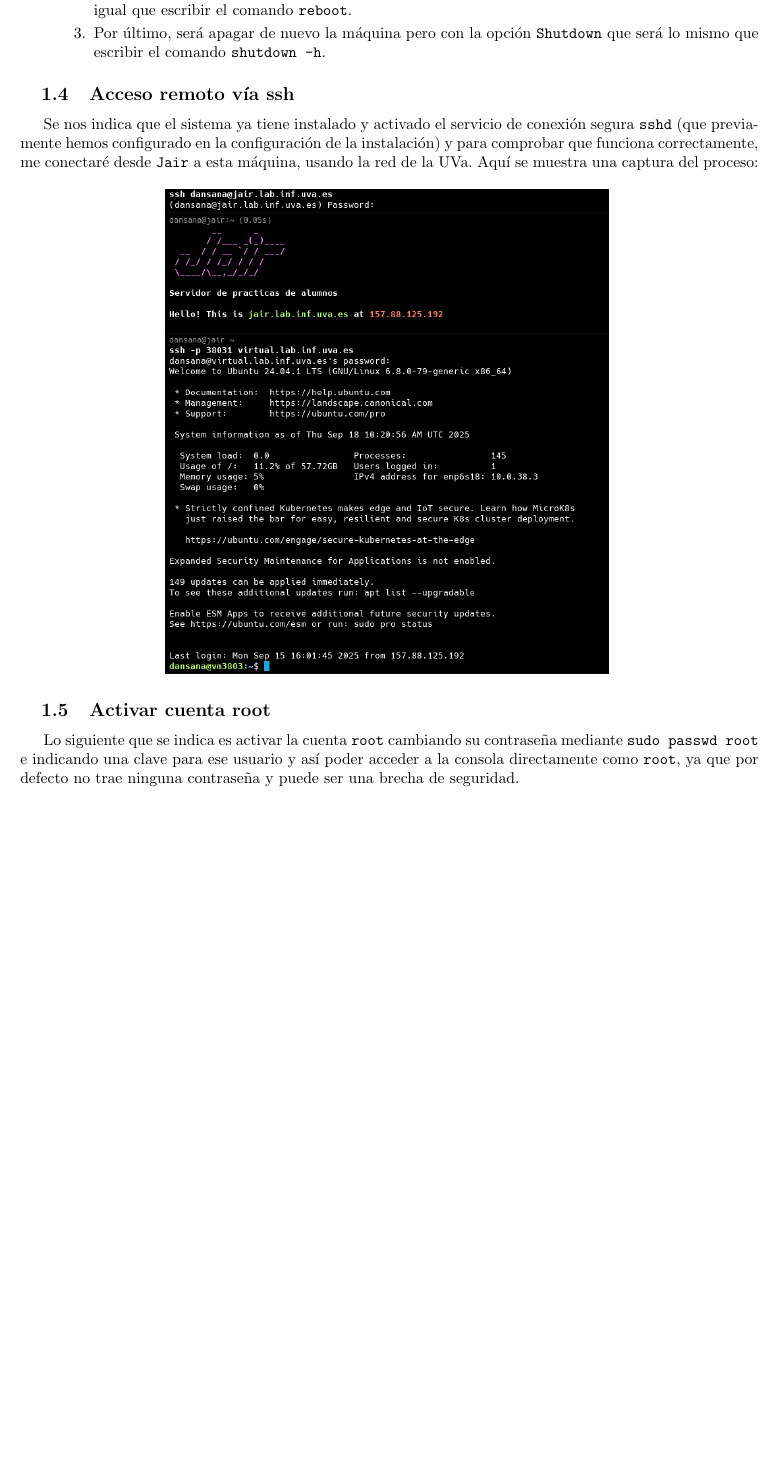
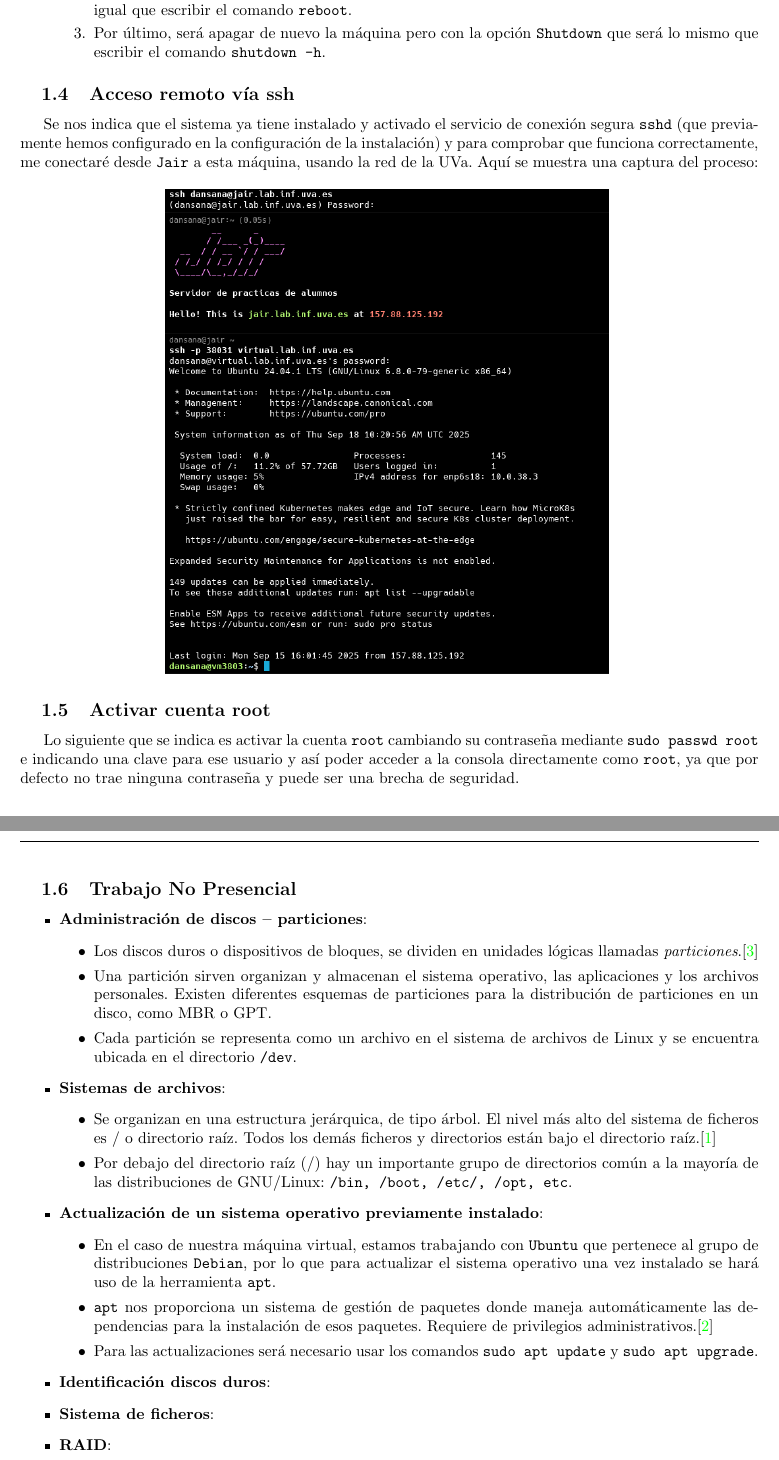
Before and after one commit to DSanabria03/ASO, a LaTeX document (BitacoraASO.tex): part of page 4 of 4 before the commit and two parts of pages 4 and 5 of 6 after it, the two joined at a grey line, cut so that both start at the same text, the shorter picture padded with empty space. Compiled offline with pdfLaTeX.

Commit message:
Terminar trabajo propuesto 1

```diff
--- a/BitacoraASO.tex
+++ b/BitacoraASO.tex
@@ -43,6 +43,8 @@
 	filecolor=magenta,
 	urlcolor=cyan,
 }
+
+\usepackage{url}
 
 % Encabezados y pies de página
 \usepackage{fancyhdr}
@@ -130,4 +132,31 @@
 	\end{figure}
 	\subsection{Activar cuenta root}
 	Lo siguiente que se indica es activar la cuenta \verb|root| cambiando su contraseña mediante \verb|sudo passwd root| e indicando una clave para ese usuario y así poder acceder a la consola directamente como \verb|root|, ya que por defecto no trae ninguna contraseña y puede ser una brecha de seguridad.
+	\subsection{Trabajo No Presencial}
+	\begin{itemize}
+		\item \textbf{Administración de discos – particiones}:
+		\begin{itemize}
+			\item Los discos duros o dispositivos de bloques, se dividen en unidades lógicas llamadas \textit{particiones}.\cite{Discos}
+			\item Una partición sirven organizan y almacenan el sistema operativo, las aplicaciones y los archivos personales. Existen diferentes esquemas de particiones para la distribución de particiones en un disco, como MBR o GPT.
+			\item Cada partición se representa como un archivo en el sistema de archivos de Linux y se encuentra ubicada en el directorio \verb|/dev|.
+		\end{itemize}
+		\item \textbf{Sistemas de archivos}:
+		\begin{itemize}
+			\item Se organizan en una estructura jerárquica, de tipo árbol. El nivel más alto del sistema de ficheros es / o directorio raíz. Todos los demás ficheros y directorios están bajo el directorio raíz.\cite{Archivos}
+			\item Por debajo del directorio raíz (/) hay un importante grupo de directorios común a la mayoría de las distribuciones de GNU/Linux: \verb|/bin, /boot, /etc/, /opt, etc|.
+		\end{itemize}
+		\item \textbf{Actualización de un sistema operativo previamente instalado}:
+		\begin{itemize}
+			\item En el caso de nuestra máquina virtual, estamos trabajando con \verb|Ubuntu| que pertenece al grupo de distribuciones \verb|Debian|, por lo que para actualizar el sistema operativo una vez instalado se hará uso de la herramienta \verb|apt|.
+			\item \verb|apt| nos proporciona un sistema de gestión de paquetes donde maneja automáticamente las dependencias para la instalación de esos paquetes. Requiere de privilegios administrativos.\cite{Actualizar}
+			\item Para las actualizaciones será necesario usar los comandos \verb|sudo apt update| y \verb|sudo apt upgrade|.
+		\end{itemize}
+		\item \textbf{Identificación discos duros}:
+		\item \textbf{Sistema de ficheros}:
+		\item \textbf{RAID}:
+	\end{itemize}
+
+	\clearpage
+	\bibliographystyle{plain}
+	\bibliography{bibliografia}
 \end{document}
```
Also changed, not shown: bibliografia.bib (added, +20 -0 lines), BitacoraASO.bbl (added), BitacoraASO.pdf, 6 other files.
